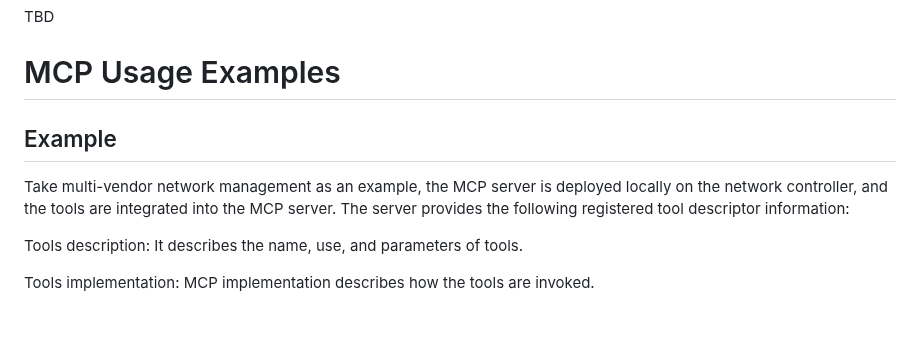
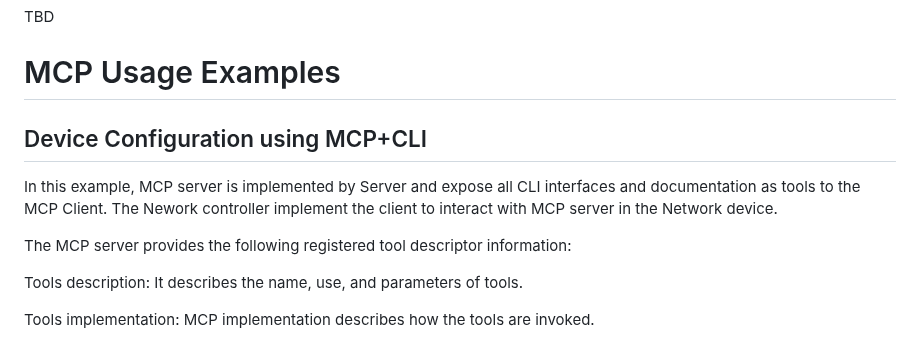
Before and after one commit to Yuanyuan4666/Integration-of-MCP-and-Network-Management-Protocols, a Markdown page: draft-yang-nmrg-mcp-nm.md, the part around one of its changes. Drawn GitHub-style; blank space fills up the shorter version.

```diff
--- a/draft-yang-nmrg-mcp-nm.md
+++ b/draft-yang-nmrg-mcp-nm.md
@@ -575,12 +575,12 @@ TBD
 
 # MCP Usage Examples
 
+## Device Configuration using MCP+CLI
 
+In this example, MCP server is implemented by Server and expose all CLI interfaces and documentation as tools to the MCP Client.
+The Nework controller implement the client to interact with MCP server in the Network device.
 
-
-## Example
-Take multi-vendor network management as an example, the MCP server is deployed locally on the network controller, and the tools are
-integrated into the MCP server. The server provides the following registered tool descriptor information:
+The MCP server provides the following registered tool descriptor information:
 
 Tools description: It describes the name, use, and parameters of tools.
 
```
Also changed, not shown: other parts of draft-yang-nmrg-mcp-nm.md (+2 -4 lines).
